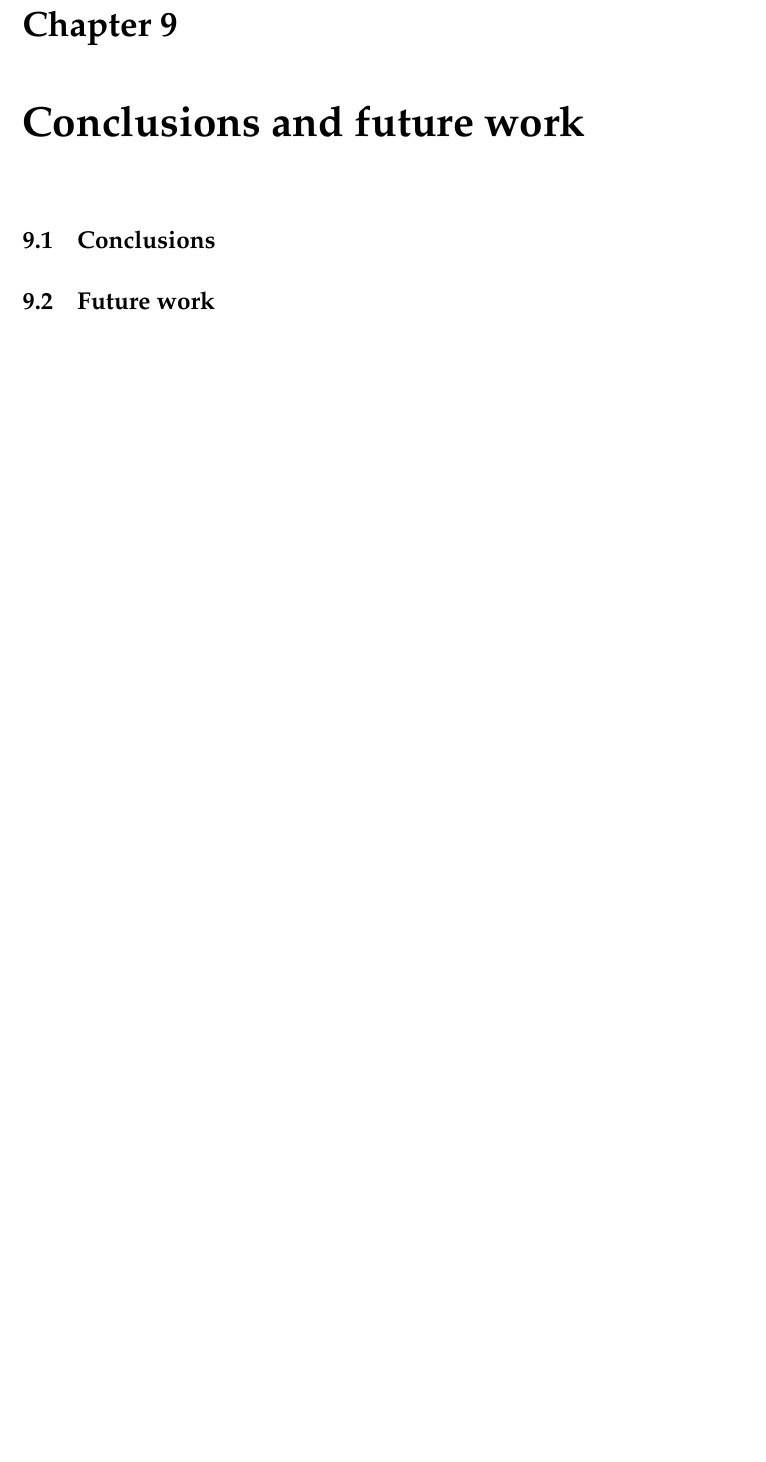
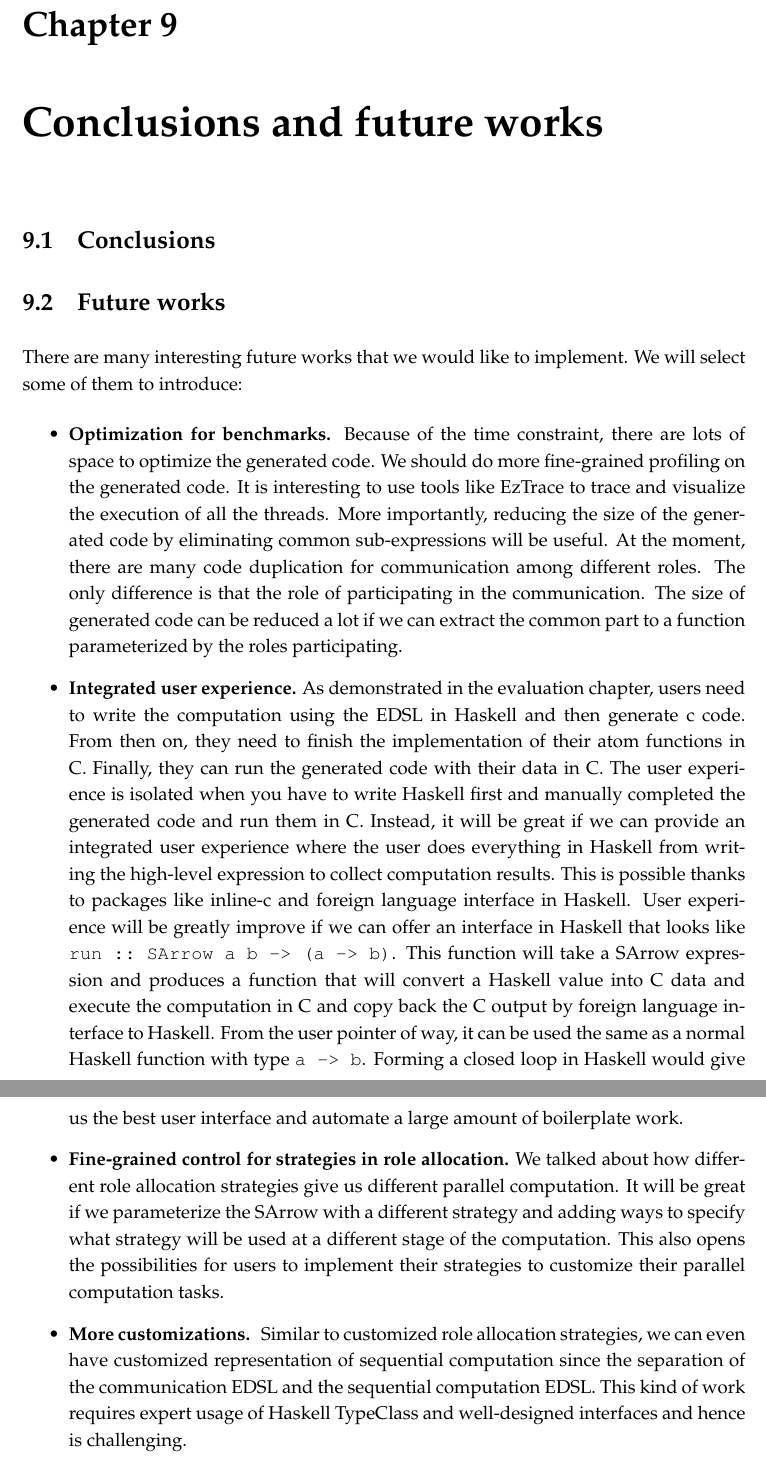
Before and after one commit to Richard-zhang/final_year_project, a LaTeX thesis (main.tex, which reads conclusion/conclusion.tex): part of page 65 of 68 before the commit and two parts of pages 65 and 66 of 69 after it, the two joined at a grey line, cut so that both start at the same text, the shorter picture padded with empty space. The pictures show the PDF file main.pdf that the author committed with the source.

Commit message:
half conclusion

```diff
--- a/conclusion/conclusion.tex
+++ b/conclusion/conclusion.tex
@@ -1 +1,11 @@
-\chapter{Conclusion}
+\chapter{Conclusions and future works}
+\section{Conclusions}
+
+\section{Future works}
+There are many interesting future works that we would like to implement. We will select some of them to introduce:
+\begin{itemize}
+    \item \textbf{Optimization for benchmarks.} Because of the time constraint, there are lots of space to optimize the generated code. We should do more fine-grained profiling on the generated code. It is interesting to use tools like EzTrace to trace and visualize the execution of all the threads. More importantly, reducing the size of the generated code by eliminating common sub-expressions will be useful. At the moment, there are many code duplication for communication among different roles. The only difference is that the role of participating in the communication. The size of generated code can be reduced a lot if we can extract the common part to a function parameterized by the roles participating.
+    \item \textbf{Integrated user experience.} As demonstrated in the evaluation chapter, users need to write the computation using the EDSL in Haskell and then generate c code. From then on, they need to finish the implementation of their atom functions in C. Finally, they can run the generated code with their data in C. The user experience is isolated when you have to write Haskell first and manually completed the generated code and run them in C. Instead, it will be great if we can provide an integrated user experience where the user does everything in Haskell from writing the high-level expression to collect computation results. This is possible thanks to packages like inline-c and foreign language interface in Haskell. User experience will be greatly improve if we can offer an interface in Haskell that looks like \hask{run :: SArrow a b -> (a -> b)}. This function will take a SArrow expression and produces a function that will convert a Haskell value into C data and execute the computation in C and copy back the C output by foreign language interface to Haskell. From the user pointer of way, it can be used the same as a normal Haskell function with type \hask{a -> b}. Forming a closed loop in Haskell would give us the best user interface and automate a large amount of boilerplate work.
+    \item \textbf{Fine-grained control for strategies in role allocation.} We talked about how different role allocation strategies give us different parallel computation. It will be great if we parameterize the SArrow with a different strategy and adding ways to specify what strategy will be used at a different stage of the computation. This also opens the possibilities for users to implement their strategies to customize their parallel computation tasks.
+    \item \textbf{More customizations. } Similar to customized role allocation strategies, we can even have customized representation of sequential computation since the separation of the communication EDSL and the sequential computation EDSL. This kind of work requires expert usage of Haskell TypeClass and well-designed interfaces and hence is challenging.
+\end{itemize}
--- a/main.tex
+++ b/main.tex
@@ -162,11 +163,6 @@ In order to show the framework is as expressive as usual programming languages,
 % \subsection{Benchmarks against C implementation}
 % \section{Evaluation}
 % \subsection{Design choices: Why Haskell?}
-
-\chapter{Conclusions and future work}
-\section{Conclusions}
-\section{Future work}
-
 \bibliographystyle{ieeetr}
 \bibliography{bibs/main}
 \input{appendix/appendix.tex}
```
Also changed, not shown: main.pdf, main.tex (1 more changed lines).
